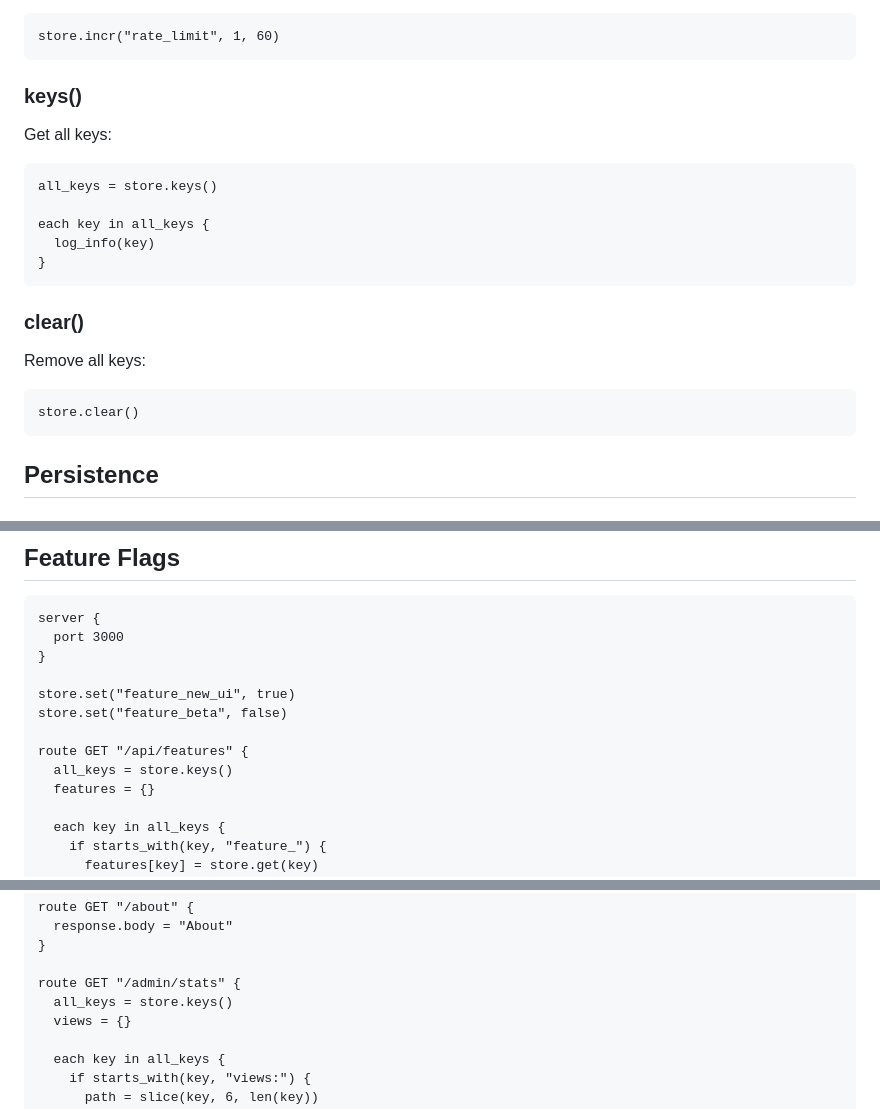
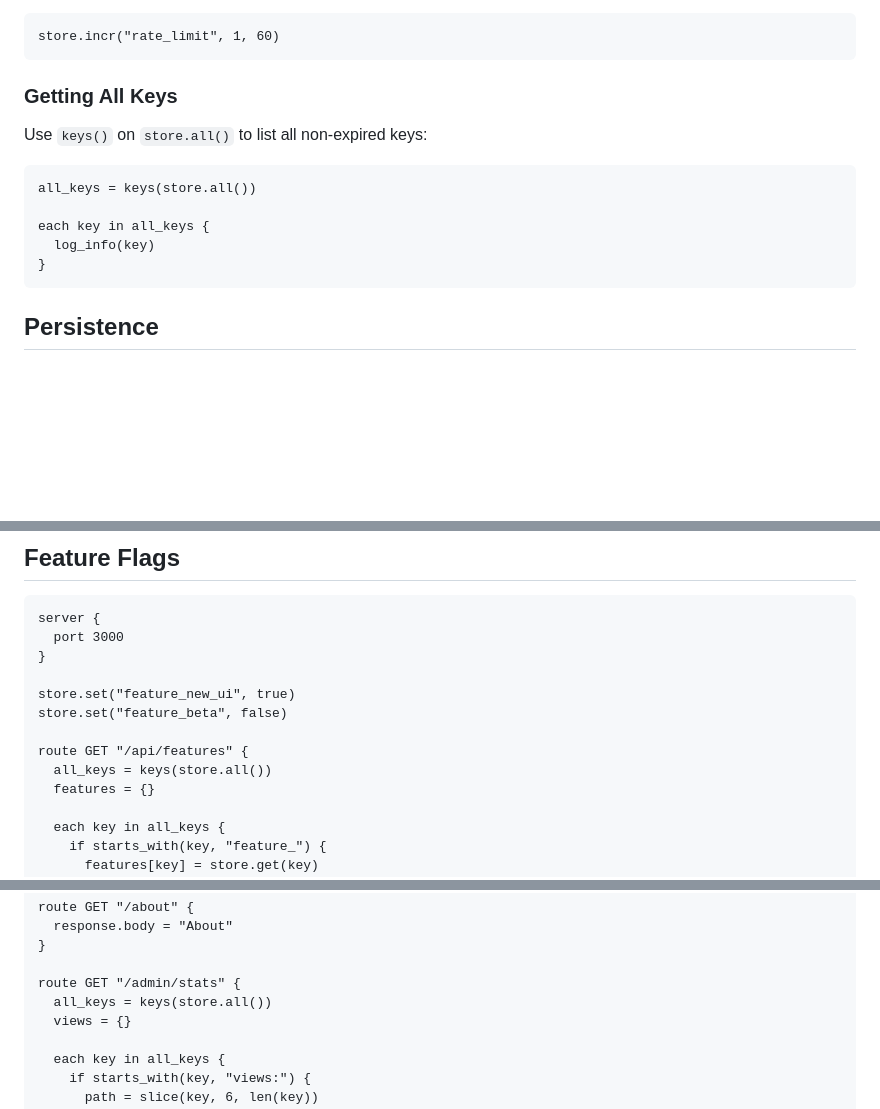
Before and after one commit to pixelkarma/httpdsl, a Markdown page: docs/store.md, 3 parts joined by grey strips. Drawn GitHub-style; blank space fills up the shorter version.

````diff
--- a/docs/store.md
+++ b/docs/store.md
@@ -76,24 +76,16 @@ With TTL:
 store.incr("rate_limit", 1, 60)
 ```
 
-### keys()
+### Getting All Keys
 
-Get all keys:
+Use `keys()` on `store.all()` to list all non-expired keys:
 
 ```httpdsl
-all_keys = store.keys()
+all_keys = keys(store.all())
 
 each key in all_keys {
   log_info(key)
 }
-```
-
-### clear()
-
-Remove all keys:
-
-```httpdsl
-store.clear()
 ```
 
 ## Persistence
@@ -311,7 +303,7 @@ store.set("feature_new_ui", true)
 store.set("feature_beta", false)
 
 route GET "/api/features" {
-  all_keys = store.keys()
+  all_keys = keys(store.all())
   features = {}
 
   each key in all_keys {
@@ -367,7 +359,7 @@ route GET "/about" {
 }
 
 route GET "/admin/stats" {
-  all_keys = store.keys()
+  all_keys = keys(store.all())
   views = {}
 
   each key in all_keys {
````
Also changed, not shown: docs/readme.md (+1 -2 lines).
